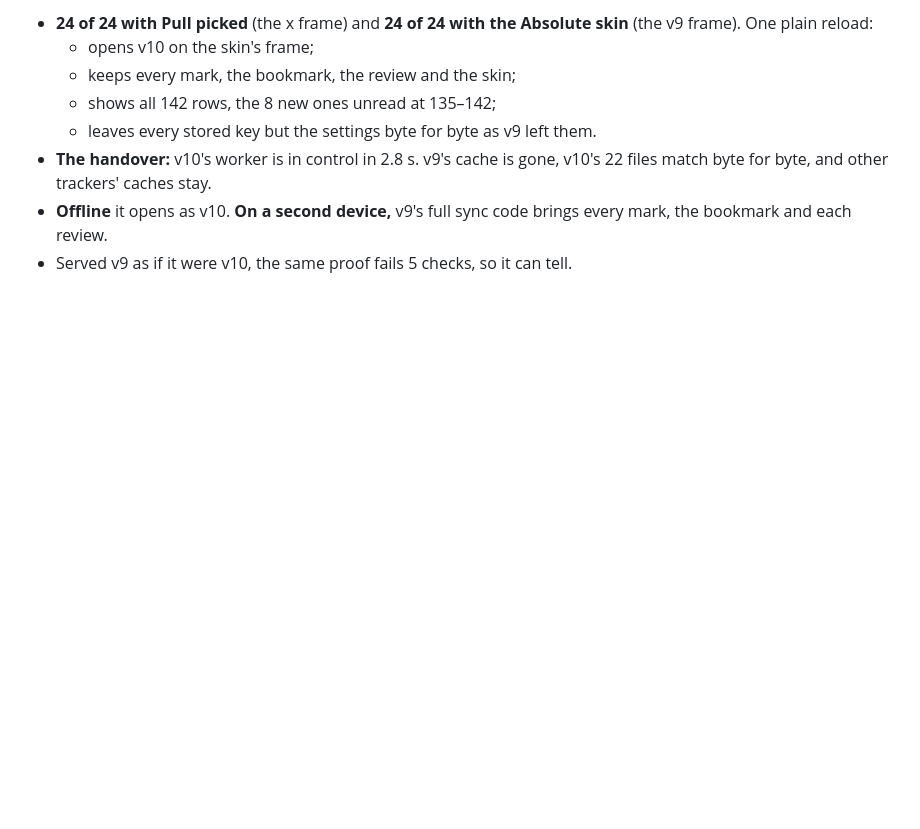
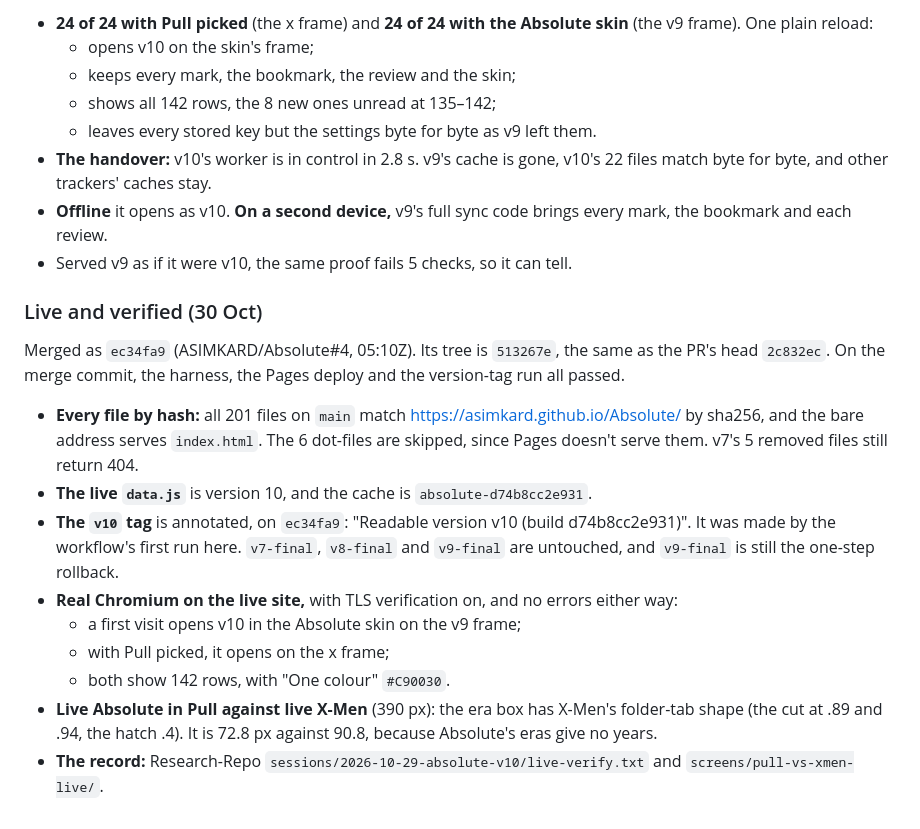
Before and after one commit to ASIMKARD/Absolute, a Markdown page: PROGRESS.md, the part around the change. Drawn GitHub-style; blank space fills up the shorter version.

Commit message:
v10 verified live (30 Oct): merged as ec34fa9; all 201 files on main match the live site by sha256 (6 dot-files skipped; v7's removed files still 404); live data.js version 10, cache absolute-d74b8cc2e931; the v10 tag annotated on ec34fa9 by the workflow's first run here; real Chromium reads v10 in the Absolute skin (v9 frame) and in Pull (x frame), no errors. PROGRESS only: the version does not change, so no tag (1719 assertions)
Co-Authored-By: Claude Opus 5.5 <noreply@anthropic.com>
Claude-Session: https://claude.ai/code/session_011hoaKGaWVNtc1aTctcSpqk

```diff
--- a/PROGRESS.md
+++ b/PROGRESS.md
@@ -165,3 +165,20 @@ server with Pages' headers. v9 is `main` (`27dca56`), and v10 is this branch at
 - **Offline** it opens as v10. **On a second device,** v9's full sync code brings every mark, the bookmark and each
   review.
 - Served v9 as if it were v10, the same proof fails 5 checks, so it can tell.
+
+### Live and verified (30 Oct)
+Merged as `ec34fa9` (ASIMKARD/Absolute#4, 05:10Z). Its tree is `513267e`, the same as the PR's head `2c832ec`. On the merge
+commit, the harness, the Pages deploy and the version-tag run all passed.
+- **Every file by hash:** all 201 files on `main` match https://asimkard.github.io/Absolute/ by sha256, and the bare
+  address serves `index.html`. The 6 dot-files are skipped, since Pages doesn't serve them. v7's 5 removed files still
+  return 404.
+- **The live `data.js`** is version 10, and the cache is `absolute-d74b8cc2e931`.
+- **The `v10` tag** is annotated, on `ec34fa9`: "Readable version v10 (build d74b8cc2e931)". It was made by the workflow's
+  first run here. `v7-final`, `v8-final` and `v9-final` are untouched, and `v9-final` is still the one-step rollback.
+- **Real Chromium on the live site,** with TLS verification on, and no errors either way:
+  - a first visit opens v10 in the Absolute skin on the v9 frame;
+  - with Pull picked, it opens on the x frame;
+  - both show 142 rows, with "One colour" `#C90030`.
+- **Live Absolute in Pull against live X-Men** (390 px): the era box has X-Men's folder-tab shape (the cut at .89 and .94,
+  the hatch .4). It is 72.8 px against 90.8, because Absolute's eras give no years.
+- **The record:** Research-Repo `sessions/2026-10-29-absolute-v10/live-verify.txt` and `screens/pull-vs-xmen-live/`.
```
